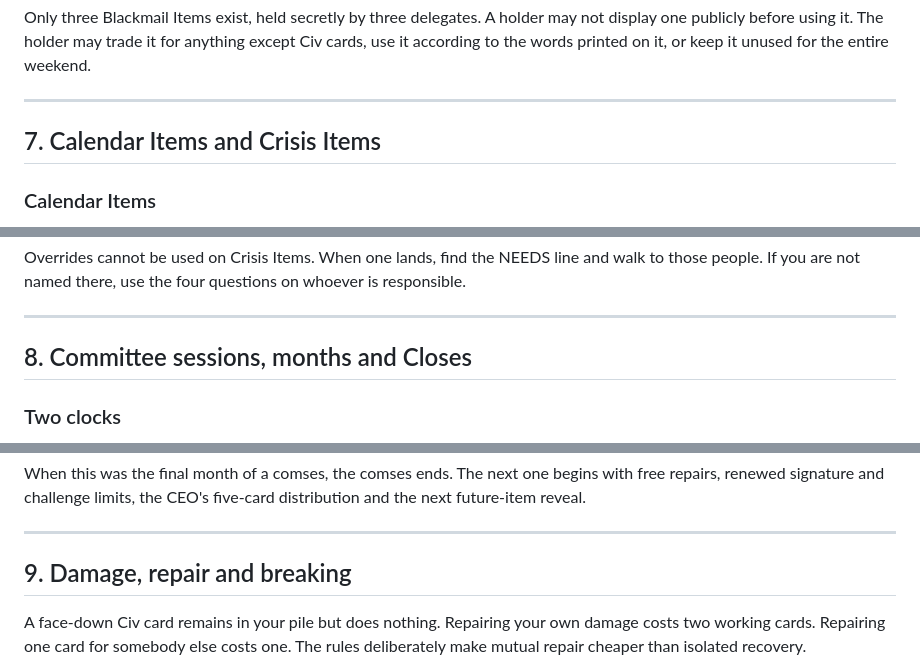
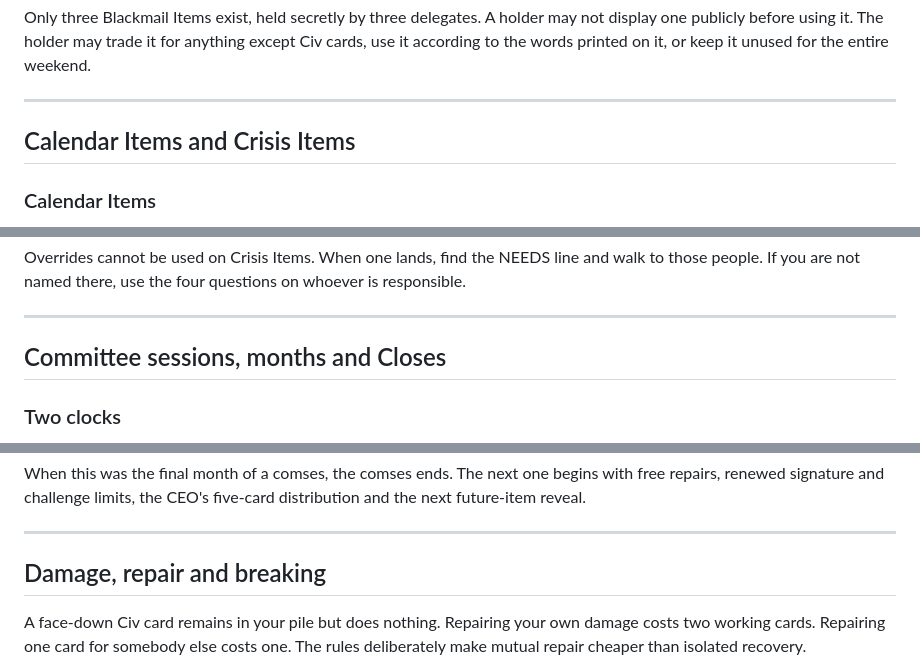
Before and after one commit to profbeeid/dis-codex, a Markdown page: README.md, 3 parts joined by grey strips. Drawn GitHub-style.

```diff
--- a/README.md
+++ b/README.md
@@ -204,7 +204,7 @@ Only three Blackmail Items exist, held secretly by three delegates. A holder may
 
 ---
 
-## 7. Calendar Items and Crisis Items
+## Calendar Items and Crisis Items
 
 ### Calendar Items
 
@@ -231,7 +231,7 @@ Overrides cannot be used on Crisis Items. When one lands, find the NEEDS line an
 
 ---
 
-## 8. Committee sessions, months and Closes
+## Committee sessions, months and Closes
 
 ### Two clocks
 
@@ -298,7 +298,7 @@ When this was the final month of a comses, the comses ends. The next one begins
 
 ---
 
-## 9. Damage, repair and breaking
+## Damage, repair and breaking
 
 A face-down Civ card remains in your pile but does nothing. Repairing your own damage costs two working cards. Repairing one card for somebody else costs one. The rules deliberately make mutual repair cheaper than isolated recovery.
 
```
Also changed, not shown: other parts of README.md (+12 -12 lines).
